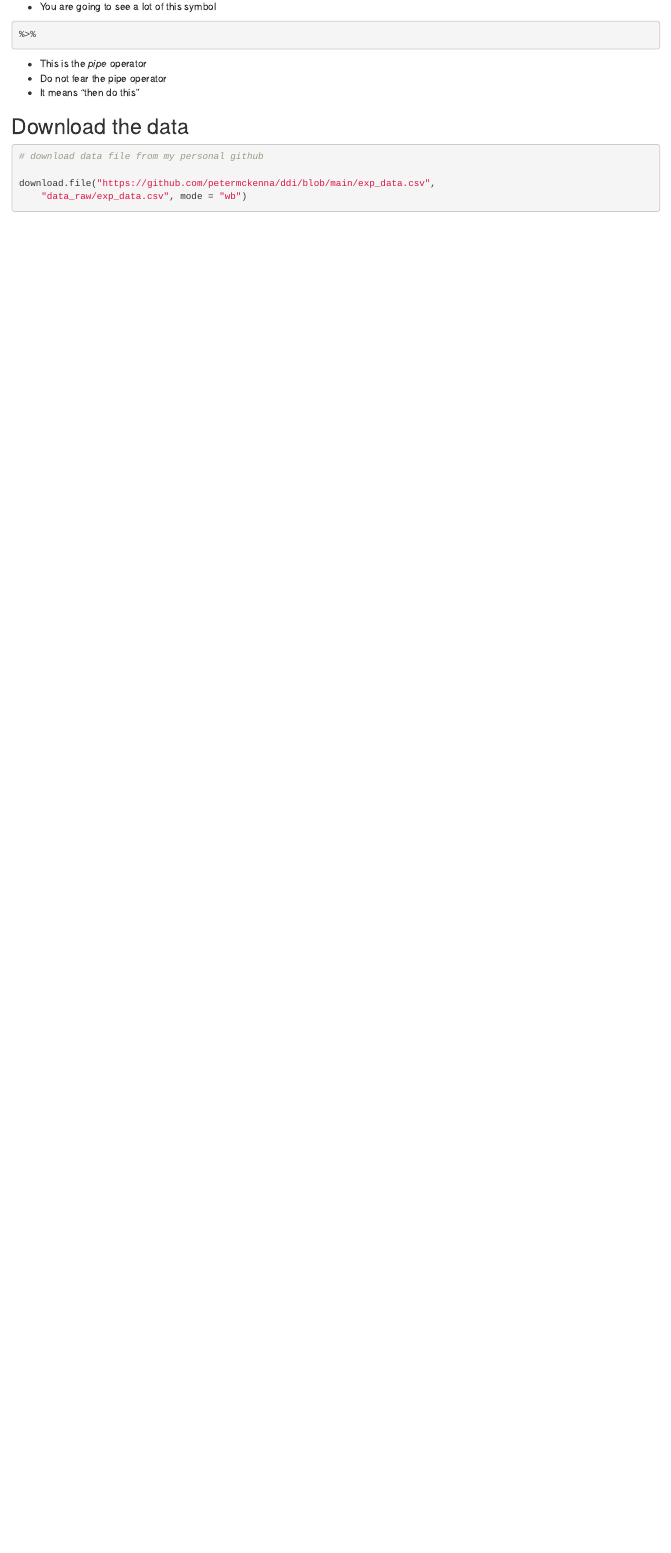
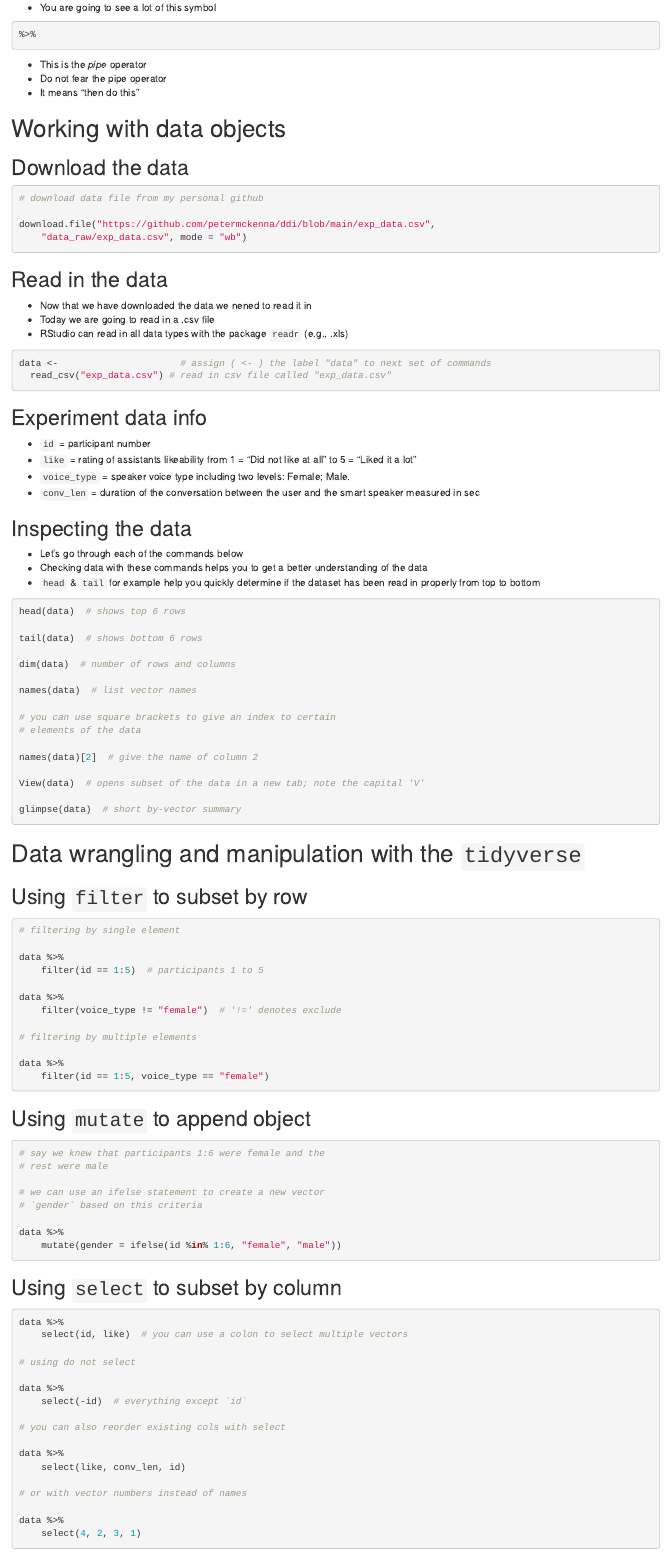
Before and after one commit to petermckenna/ddi, an R Markdown document (ddi-rstudio-intro.Rmd): the page in a window 1100 px wide, from 5490 px down before the commit and from 5520 px down after it, so that both start at the same text. Rendered offline with R 4.5, knitr and Pandoc, with nearby package versions.

Commit message:
finish draft tidyverse exercises

````diff
--- a/ddi-rstudio-intro.Rmd
+++ b/ddi-rstudio-intro.Rmd
@@ -397,6 +400,8 @@ students[students %in% c("Teresa", "Ronald")]
 * It means "then do this"
 
 
+# Working with data objects
+
 ## Download the data
 
 ```{r download data, echo = TRUE, eval = FALSE, warning = FALSE}
@@ -407,3 +412,112 @@ download.file("https://github.com/petermckenna/ddi/blob/main/exp_data.csv", "dat
 
 
 ```
+
+## Read in the data
+
+* Now that we have downloaded the data we nened to read it in
+* Today we are going to read in a .csv file
+* RStudio can read in all data types with the package `readr` (e.g., .xls)
+
+```{r reading in the data}
+
+data <-                      # assign ( <- ) the label "data" to next set of commands
+  read_csv("exp_data.csv") # read in csv file called "exp_data.csv"
+
+```
+
+
+## Experiment data info
+
+* `id`         = participant number
+* `like`       = rating of assistants likeability from 1 = "Did not like at all" to 5 = "Liked it a lot"
+* `voice_type` = speaker voice type including two levels: Female; Male.
+* `conv_len`   = duration of the conversation between the user and the smart speaker measured in sec
+
+
+## Inspecting the data
+
+* Let's go through each of the commands below
+* Checking data with these commands helps you to get a better understanding of the data
+* `head` & `tail` for example help you quickly determine if the dataset has been read in properly from top to bottom
+
+
+```{r inspecting the data, echo = TRUE, eval = FALSE}
+
+head(data)    # shows top 6 rows
+
+tail(data)    # shows bottom 6 rows
+
+dim(data)     # number of rows and columns
+
+names(data)   # list vector names
+
+# you can use square brackets to give an index to certain elements of the data
+
+names(data)[2] # give the name of column 2
+
+View(data)    # opens subset of the data in a new tab; note the capital 'V'
+
+glimpse(data) # short by-vector summary
+
+```
+
+
+# Data wrangling and manipulation with the `tidyverse`
+
+## Using `filter` to subset by row
+
+```{r filtering data}
+
+# filtering by single element
+
+data %>%
+  filter(id == 1:5) # participants 1 to 5
+
+data %>%
+  filter(voice_type != "female") # "!=" denotes exclude
+
+# filtering by multiple elements
+
+data %>%
+  filter(id == 1:5,
+         voice_type == "female")
+
+```
+
+## Using `mutate` to append object
+
+```{r mutate data}
+
+# say we knew that participants 1:6 were female and the rest were male
+
+# we can use an ifelse statement to create a new vector `gender` based on this criteria
+
+data %>%
+  mutate(gender = ifelse(id %in% 1:6,
+                         "female",
+                         "male"))
+
+```
+
+## Using `select` to subset by column
+
+```{r select subset by col}
+
+data %>%
+  select(id, like) # you can use a colon to select multiple vectors
+
+# using do not select
+
+data %>%
+  select(-id) # everything except `id`
+
+# you can also reorder existing cols with select
+
+data %>%
+  select(like, conv_len, id)
+
+# or with vector numbers instead of names
+
+data %>%
+  select(4, 2, 3, 1)
````
Also changed, not shown: ddi-rstudio-intro.Rmd (31 more changed lines).
